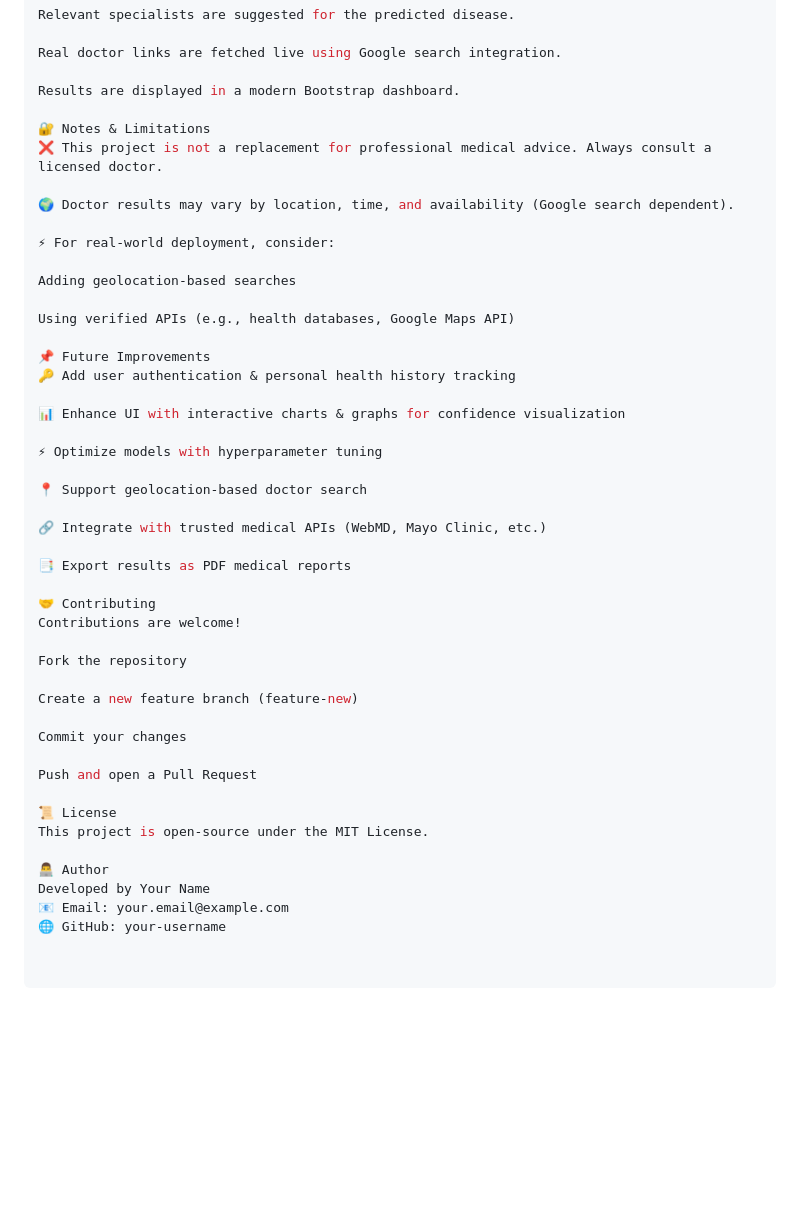
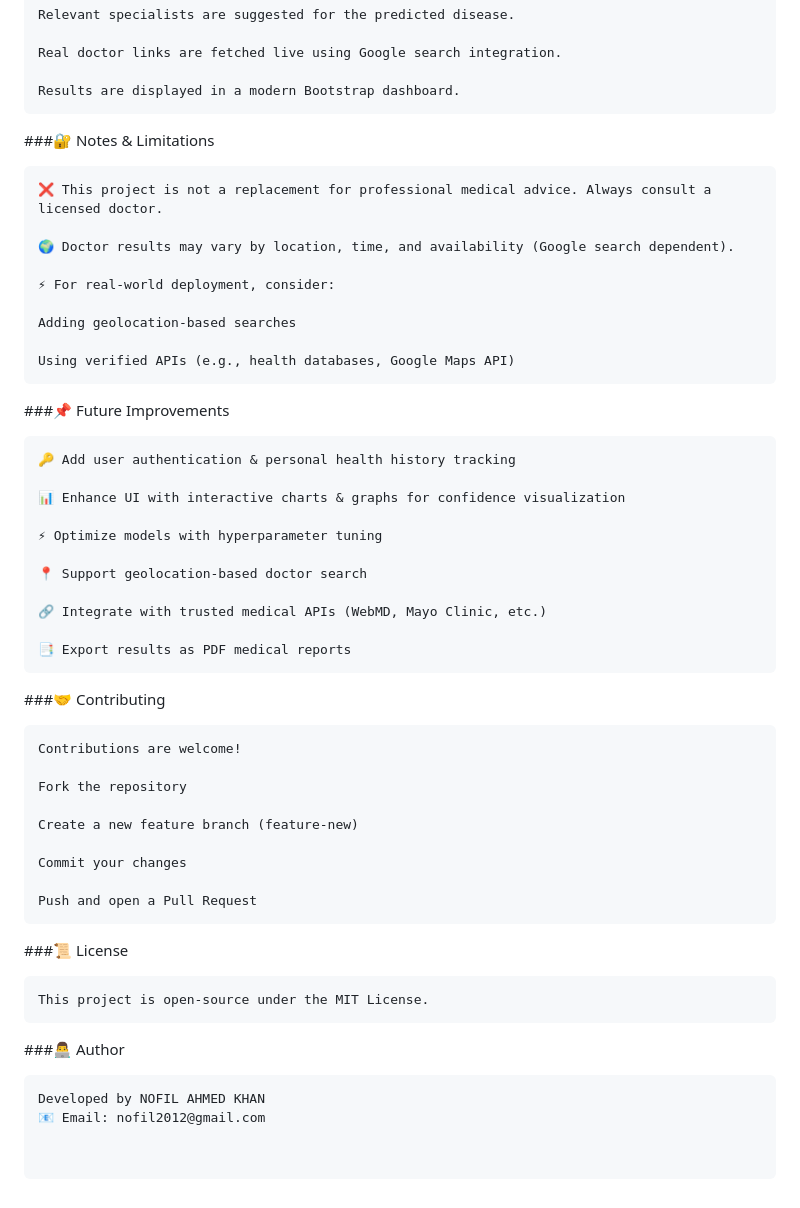
Before and after one commit to NOFILAHMEDKHAN/AI-MEDICAL-ASSISTANT, a Markdown page: README.md, the part around the change printed below. Drawn GitHub-style; blank space fills up the shorter version.

````diff
--- a/README.md
+++ b/README.md
@@ -111,8 +118,9 @@ Relevant specialists are suggested for the predicted disease.
 Real doctor links are fetched live using Google search integration.
 
 Results are displayed in a modern Bootstrap dashboard.
-
-🔐 Notes & Limitations
+```
+###🔐 Notes & Limitations
+```
 ❌ This project is not a replacement for professional medical advice. Always consult a licensed doctor.
 
 🌍 Doctor results may vary by location, time, and availability (Google search dependent).
@@ -122,8 +130,9 @@ Results are displayed in a modern Bootstrap dashboard.
 Adding geolocation-based searches
 
 Using verified APIs (e.g., health databases, Google Maps API)
-
-📌 Future Improvements
+```
+###📌 Future Improvements
+```
 🔑 Add user authentication & personal health history tracking
 
 📊 Enhance UI with interactive charts & graphs for confidence visualization
@@ -135,8 +144,9 @@ Using verified APIs (e.g., health databases, Google Maps API)
 🔗 Integrate with trusted medical APIs (WebMD, Mayo Clinic, etc.)
 
 📑 Export results as PDF medical reports
-
-🤝 Contributing
+```
+###🤝 Contributing
+```
 Contributions are welcome!
 
 Fork the repository
@@ -146,11 +156,12 @@ Create a new feature branch (feature-new)
 Commit your changes
 
 Push and open a Pull Request
-
-📜 License
+```
+###📜 License
+```
 This project is open-source under the MIT License.
-
-👨‍💻 Author
-Developed by Your Name
-📧 Email: your.email@example.com
-🌐 GitHub: your-username
+```
+###👨‍💻 Author
+```
+Developed by NOFIL AHMED KHAN
+📧 Email: nofil2012@gmail.com
````
Also changed, not shown: other parts of README.md (+20 -13 lines).
